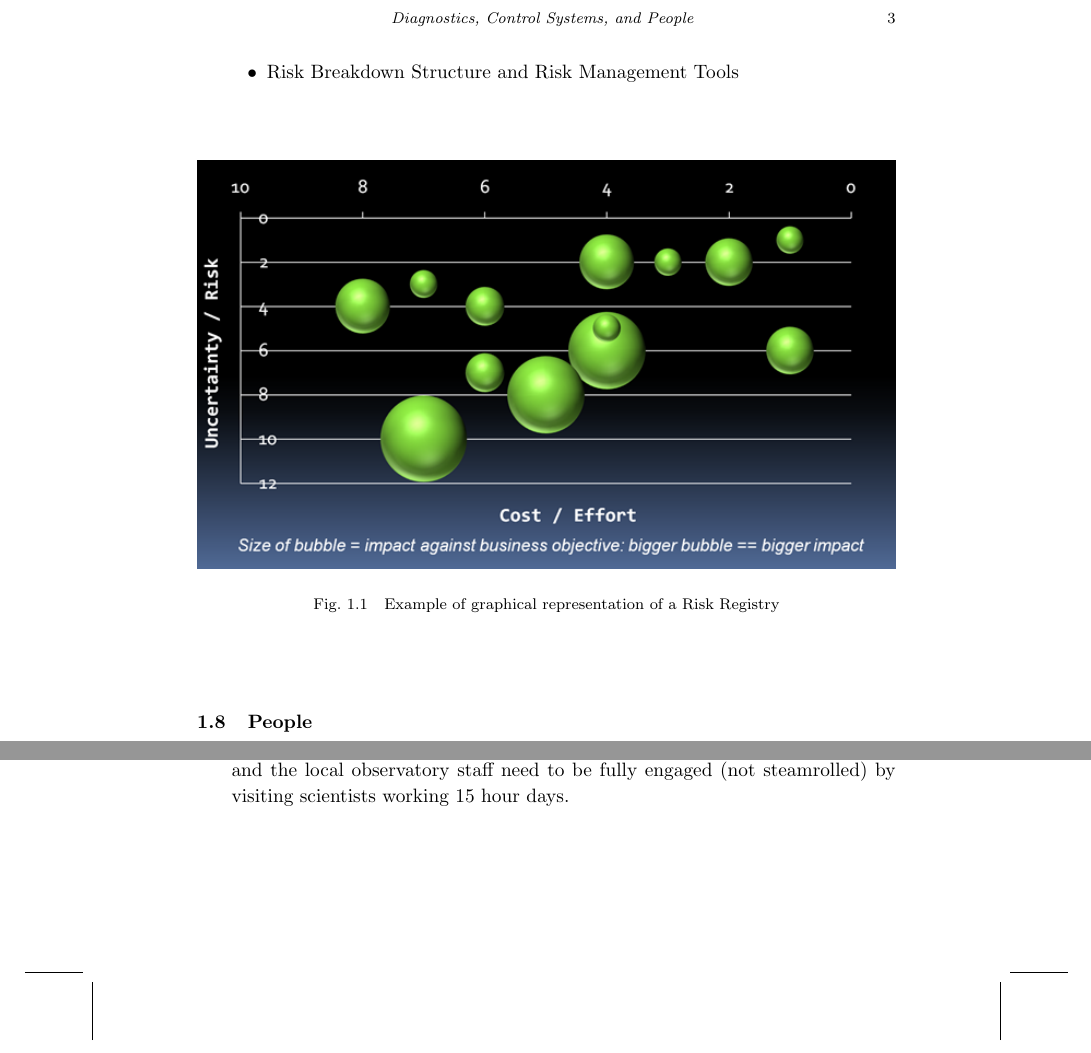
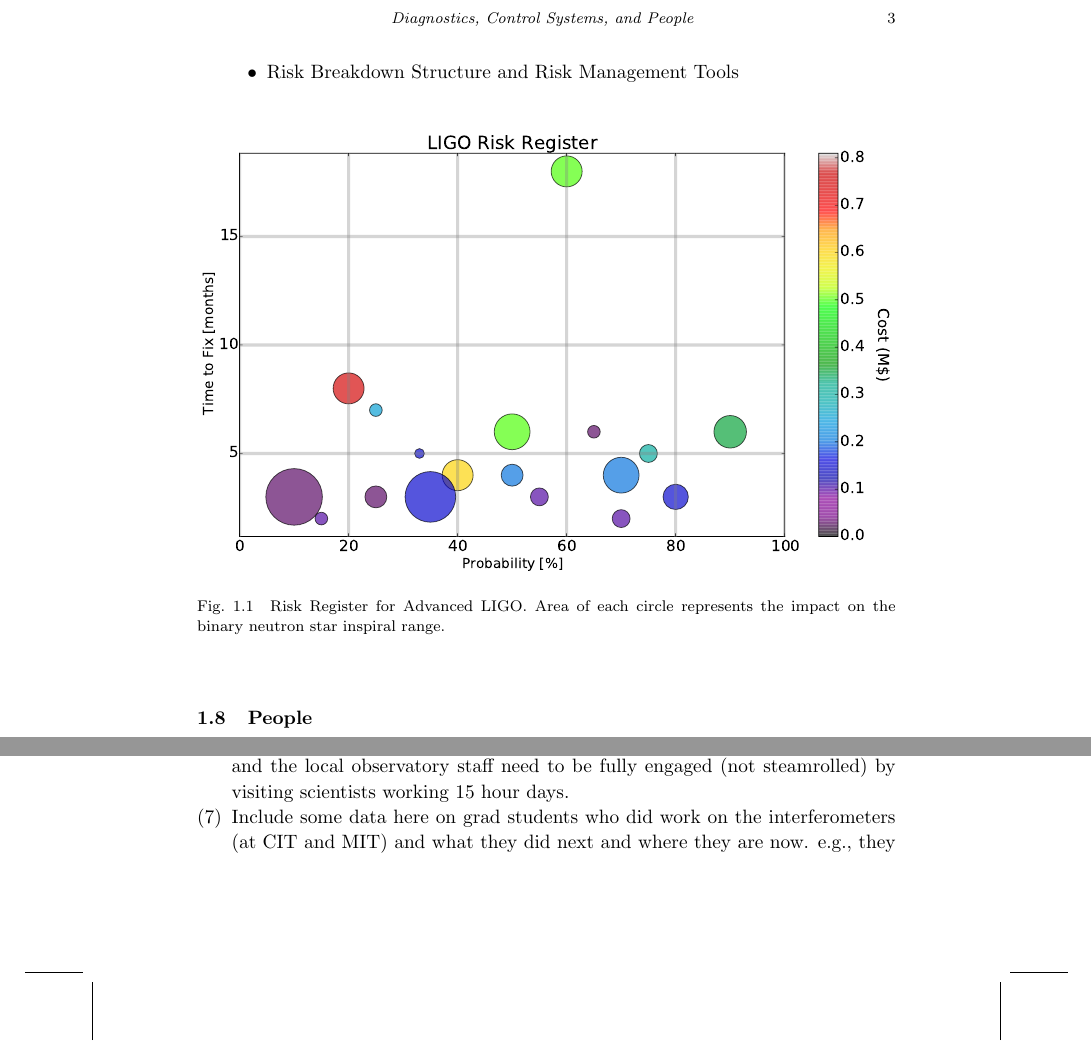
Before and after one commit to CaltechExperimentalGravity/GWbookChapter, a LaTeX thesis (ws-book975x65.tex, which reads chapter25.tex): two parts of page 12 of 16, joined at a grey line, cut so that both start at the same text. Compiled offline with pdfLaTeX; a missing bibliography style is replaced by a similar one.

Commit message:
Risk plot changed to real one

```diff
--- a/chapter25.tex
+++ b/chapter25.tex
@@ -65,21 +65,19 @@
 
 \begin{figure}[h]
 \centering
-\includegraphics[width=\columnwidth]{Figures/RIPBubbleChartNoOverlays.png}
-\caption{Example of graphical representation of a Risk Registry}
+\includegraphics[width=\columnwidth]{Figures/Risk.pdf}
+\caption{Risk Register for Advanced LIGO. Area of each circle represents the impact on the binary neutron star inspiral range.}
 \label{fig:RiskBubbles}
 \end{figure}
 
 
 \section{People}
 \begin{enumerate}
-\item An important piece of the noise reduction feedback system is the team of humans
-  in the control room.
-\item Viewed as a NN or ML algorithm, the machine needs to be rewarded, punished, trained, and
-  maintained in order to minimize the time needed to reach the quantum sensitivity limits.
+\item An important piece of the noise reduction feedback system
+  is the team of humans in the control room.
+\item Viewed as a NN or ML algorithm, the machine needs to be
+  rewarded, punished, trained, and maintained in order to minimize
+  the time needed to reach the quantum sensitivity limits.
 \item The team must also be able to train the next generation of machines.
 \item In the Navy they teach the priority list of (1) complete the mission,
   (2) safety, (3) train your replacement. How should we do this better?
-\item How to balance making progress quickly and training the next wave of young scientists?
-\item The team needs to make progress quickly, but the PhD students need theses and the local
-  observatory staff need to be fully engaged (not steamrolled) by visiting scientists working 15 hour days.
@@ -86,3 +87,9 @@
+  students need theses and the local observatory staff need to
+  be fully engaged (not steamrolled) by visiting scientists
+  working 15 hour days.
+\item Include some data here on grad students who did work on the
+  interferometers (at CIT and MIT) and what they did next and where
+  they are now. e.g., they stayed in the field N years, the left or not.
 \end{enumerate}
 
 \begin{figure}[h]
```
Also changed, not shown: chapter25.tex (3 more changed lines).
